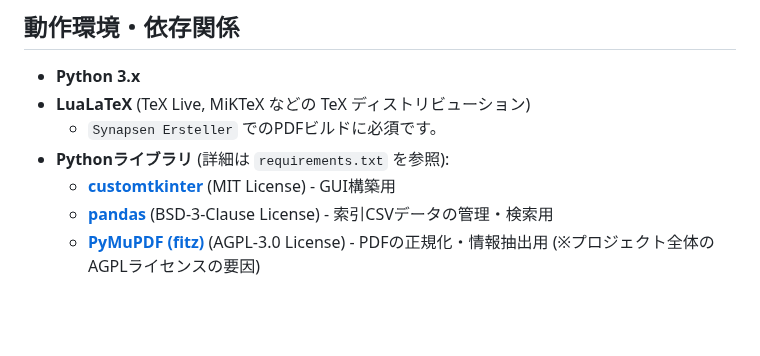
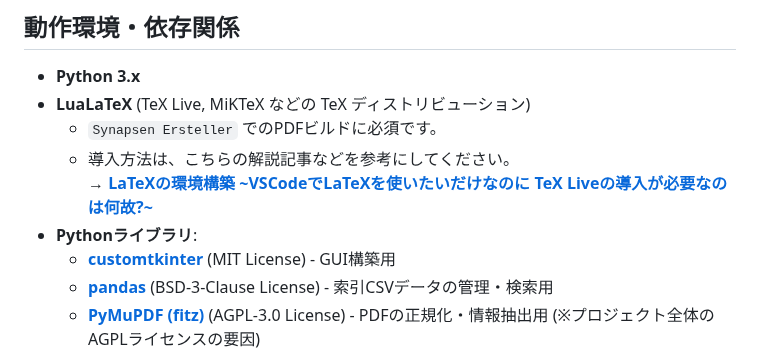
Before and after one commit to Kurato-Tsukishiro/Synapsen, a Markdown page: README.md, the part around the change. Rendered like a GitHub page; blank space fills up the shorter version.

Commit message:
Update README with LaTeX setup reference and libraries
Added a reference to an article for setting up the LaTeX environment and updated the Python libraries section.

```diff
--- a/README.md
+++ b/README.md
@@ -48,7 +48,9 @@
 * **Python 3.x**
 * **LuaLaTeX** (TeX Live, MiKTeX などの TeX ディストリビューション)
     * `Synapsen Ersteller` でのPDFビルドに必須です。
-* **Pythonライブラリ** (詳細は `requirements.txt` を参照):
+    * 導入方法は、こちらの解説記事などを参考にしてください。<br>
+      → **[LaTeXの環境構築 ~VSCodeでLaTeXを使いたいだけなのに TeX Liveの導入が必要なのは何故?~](https://qiita.com/Kurato-Tsukishiro/items/58232e619a1878692bed)**
+* **Pythonライブラリ**:
     * [**customtkinter**](https://github.com/TomSchimansky/CustomTkinter) (MIT License) - GUI構築用
     * [**pandas**](https://github.com/pandas-dev/pandas) (BSD-3-Clause License) - 索引CSVデータの管理・検索用
     * [**PyMuPDF (fitz)**](https://github.com/pymupdf/PyMuPDF) (AGPL-3.0 License) - PDFの正規化・情報抽出用 (※プロジェクト全体のAGPLライセンスの要因)
```
